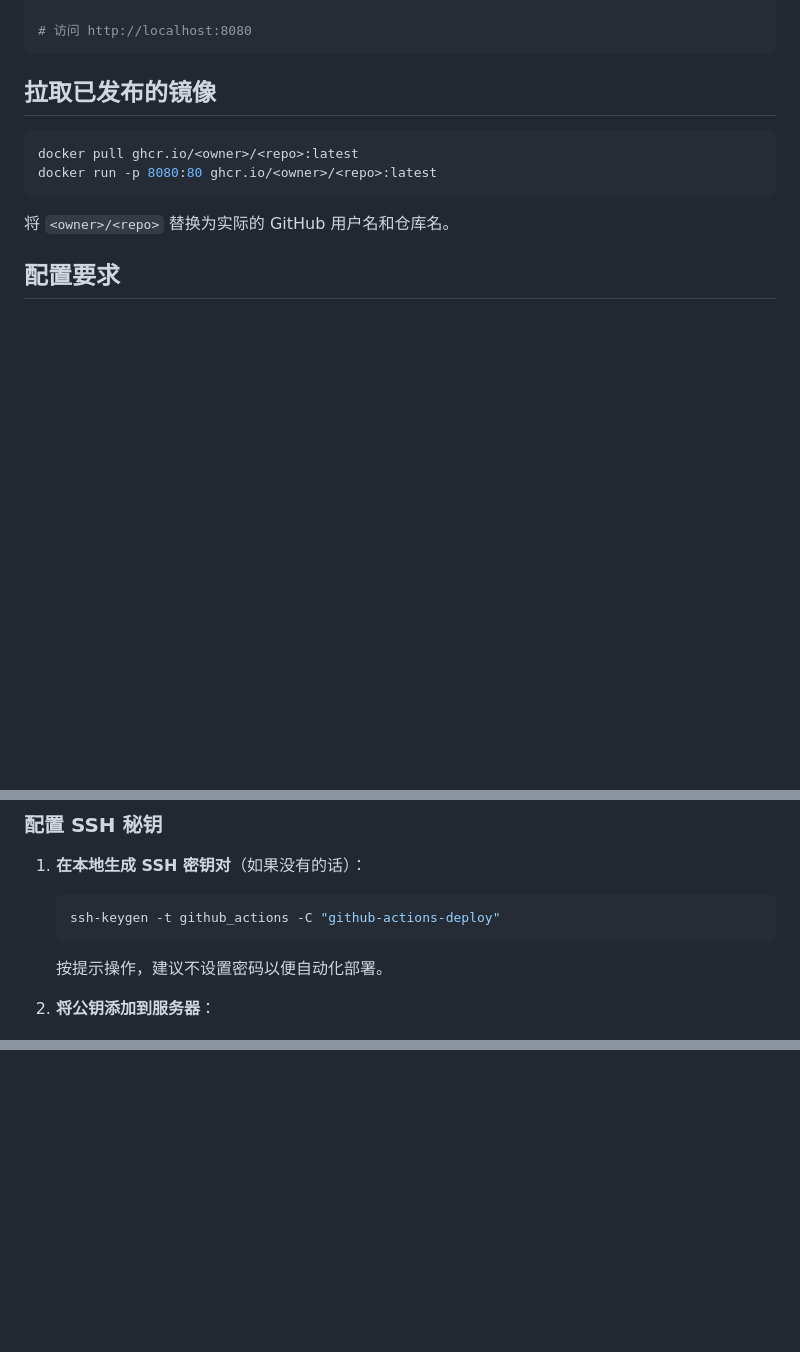
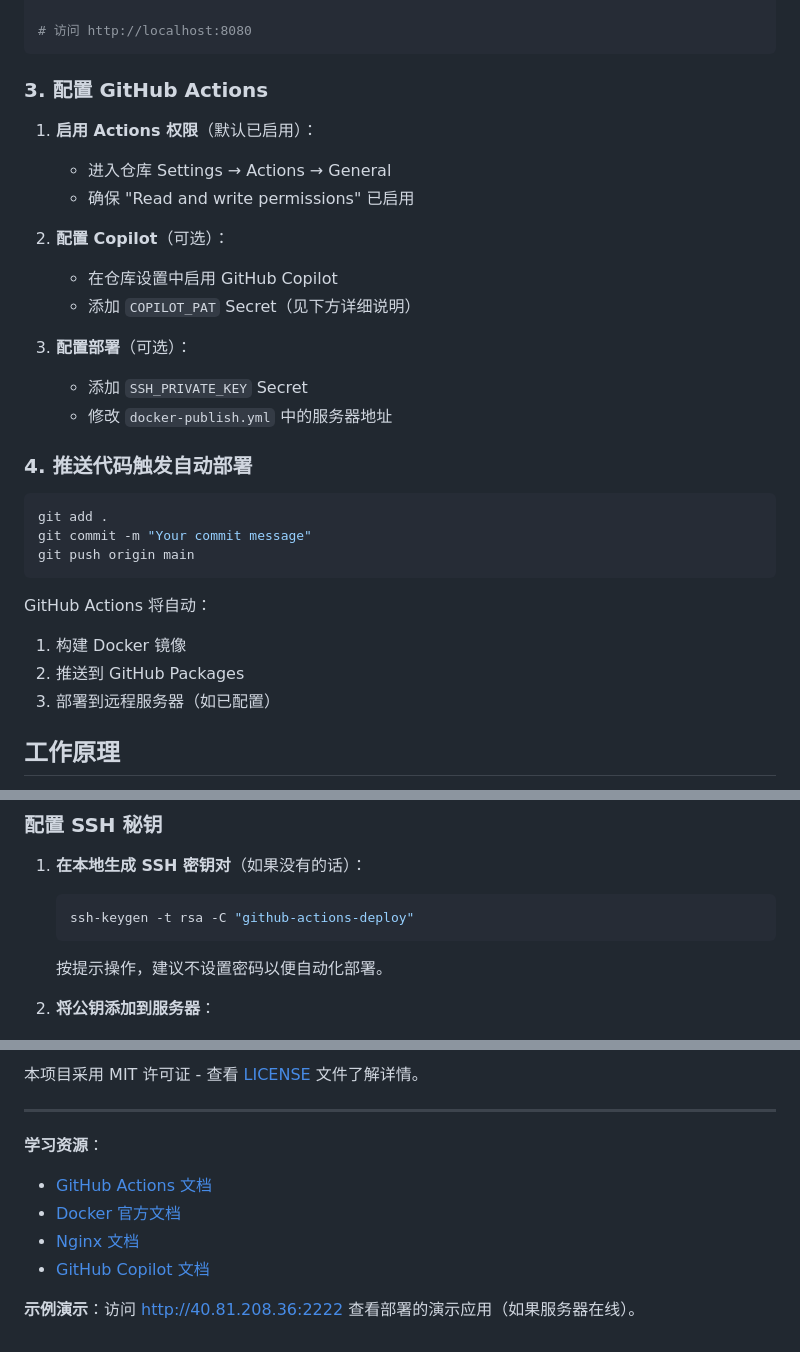
Before and after one commit to zerx-lab/github-copilot-learn, a Markdown page: README.md, 3 parts joined by grey strips. GitHub-like rendering; blank space fills up the shorter version.

````diff
--- a/README.md
+++ b/README.md
@@ -37,14 +82,32 @@ docker run -p 8080:80 hello-nginx
 # 访问 http://localhost:8080
 ```
 
-## 拉取已发布的镜像
+### 3. 配置 GitHub Actions
+
+1. **启用 Actions 权限**（默认已启用）：
+   - 进入仓库 Settings → Actions → General
+   - 确保 "Read and write permissions" 已启用
+
+2. **配置 Copilot**（可选）：
+   - 在仓库设置中启用 GitHub Copilot
+   - 添加 `COPILOT_PAT` Secret（见下方详细说明）
+
+3. **配置部署**（可选）：
+   - 添加 `SSH_PRIVATE_KEY` Secret
+   - 修改 `docker-publish.yml` 中的服务器地址
+
+### 4. 推送代码触发自动部署
 
 ```bash
-docker pull ghcr.io/<owner>/<repo>:latest
-docker run -p 8080:80 ghcr.io/<owner>/<repo>:latest
+git add .
+git commit -m "Your commit message"
+git push origin main
 ```
 
-将 `<owner>/<repo>` 替换为实际的 GitHub 用户名和仓库名。
+GitHub Actions 将自动：
+1. 构建 Docker 镜像
+2. 推送到 GitHub Packages
+3. 部署到远程服务器（如已配置）
 
-## 配置要求
+## 工作原理
 
@@ -87,7 +167,7 @@ docker run -p 8080:80 ghcr.io/<owner>/<repo>:latest
 
 1. **在本地生成 SSH 密钥对**（如果没有的话）：
    ```bash
-   ssh-keygen -t github_actions -C "github-actions-deploy"
+   ssh-keygen -t rsa -C "github-actions-deploy"
    ```
    按提示操作，建议不设置密码以便自动化部署。
 
@@ -131,0 +289,11 @@ docker run -p 8080:80 ghcr.io/<owner>/<repo>:latest
+本项目采用 MIT 许可证 - 查看 [LICENSE](LICENSE) 文件了解详情。
+
+---
+
+**学习资源**：
+- [GitHub Actions 文档](https://docs.github.com/en/actions)
+- [Docker 官方文档](https://docs.docker.com/)
+- [Nginx 文档](https://nginx.org/en/docs/)
+- [GitHub Copilot 文档](https://docs.github.com/en/copilot)
+
+**示例演示**：访问 http://40.81.208.36:2222 查看部署的演示应用（如果服务器在线）。
````
Also changed, not shown: other parts of README.md (+148 -9 lines).
